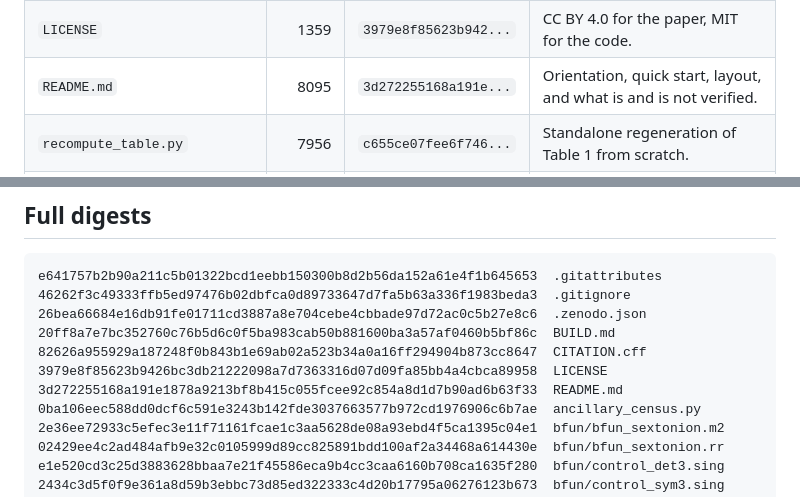
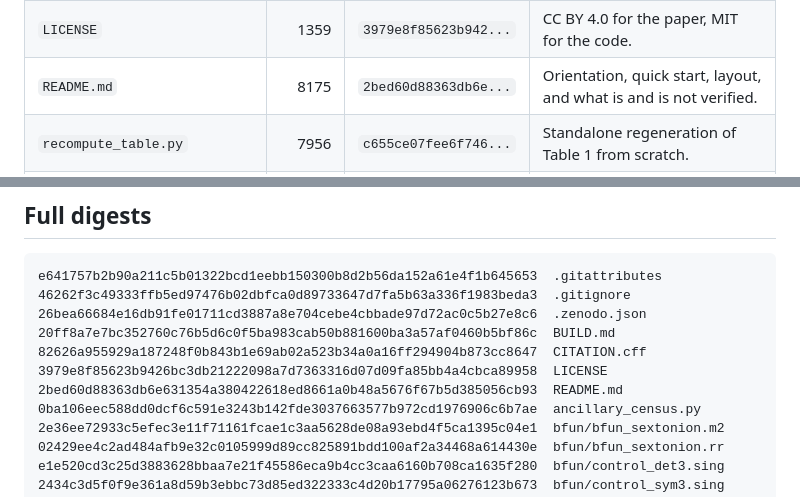
Before and after one commit to johnzfitch/gindikin-rank, a Markdown page: MANIFEST.md, 2 parts joined by grey strips. GitHub-like rendering.

```diff
--- a/MANIFEST.md
+++ b/MANIFEST.md
@@ -34,7 +34,7 @@ the Git commit it was cut from. Regenerate with `python3 tools/manifest.py`.
 | `gindikin-rank.pdf` | 677581 | `d139f7cc9a98c84c...` | Compiled paper, 60 pages. |
 | `gindikin-rank.tex` | 188281 | `818400a60a71e150...` | Paper source. LuaLaTeX; see BUILD.md for the toolchain. |
 | `LICENSE` | 1359 | `3979e8f85623b942...` | CC BY 4.0 for the paper, MIT for the code. |
-| `README.md` | 8095 | `3d272255168a191e...` | Orientation, quick start, layout, and what is and is not verified. |
+| `README.md` | 8175 | `2bed60d88363db6e...` | Orientation, quick start, layout, and what is and is not verified. |
 | `recompute_table.py` | 7956 | `c655ce07fee6f746...` | Standalone regeneration of Table 1 from scratch. |
 | `requirements.txt` | 806 | `23b0f4a3cb22fe01...` | Pinned environment. Core verification is standard library only; the Figure 3 suite and the census need SymPy. |
 | `tools/manifest.py` | 530 | `ee0e060a752d32cd...` | Regenerates this manifest. |
@@ -53,7 +53,7 @@ e641757b2b90a211c5b01322bcd1eebb150300b8d2b56da152a61e4f1b645653  .gitattributes
 20ff8a7e7bc352760c76b5d6c0f5ba983cab50b881600ba3a57af0460b5bf86c  BUILD.md
 82626a955929a187248f0b843b1e69ab02a523b34a0a16ff294904b873cc8647  CITATION.cff
 3979e8f85623b9426bc3db21222098a7d7363316d07d09fa85bb4a4cbca89958  LICENSE
-3d272255168a191e1878a9213bf8b415c055fcee92c854a8d1d7b90ad6b63f33  README.md
+2bed60d88363db6e631354a380422618ed8661a0b48a5676f67b5d385056cb93  README.md
 0ba106eec588dd0dcf6c591e3243b142fde3037663577b972cd1976906c6b7ae  ancillary_census.py
 2e36ee72933c5efec3e11f71161fcae1c3aa5628de08a93ebd4f5ca1395c04e1  bfun/bfun_sextonion.m2
 02429ee4c2ad484afb9e32c0105999d89cc825891bdd100af2a34468a614430e  bfun/bfun_sextonion.rr
```
Also changed, not shown: README.md (+2 -2 lines).
